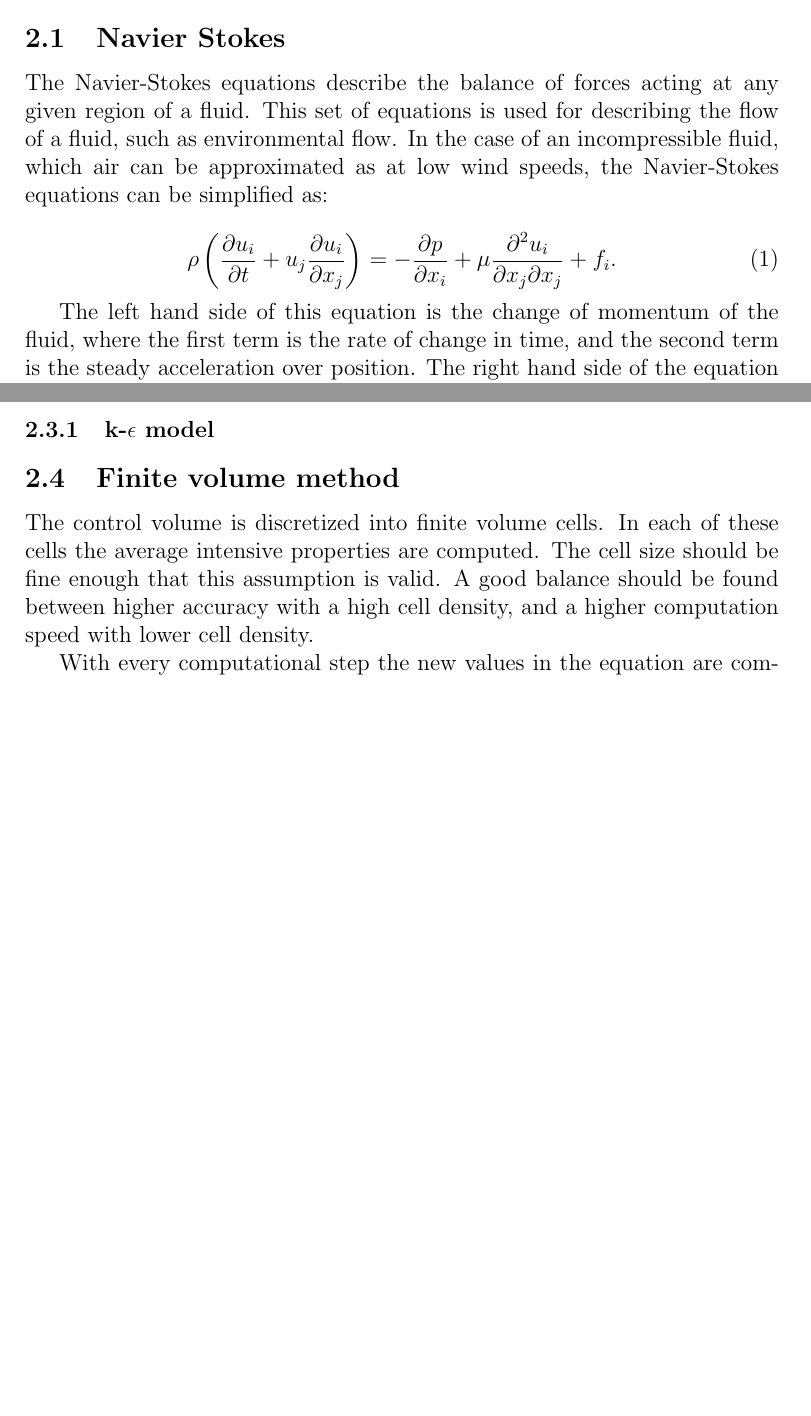
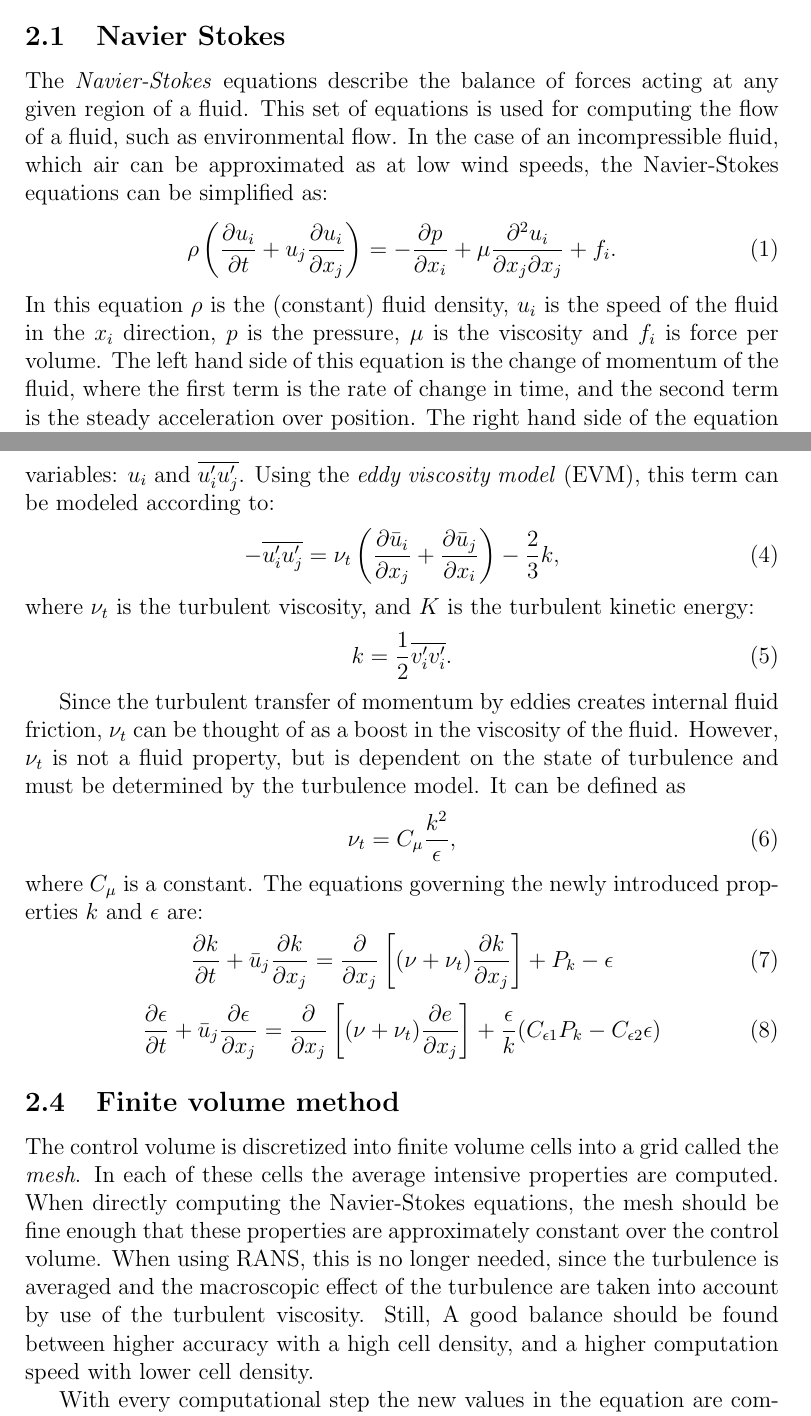
Before and after one commit to rubenb1993/RP-Wind-op-campus, a LaTeX paper (main.tex, which reads theory.tex): two parts of pages 4 and 6 of 19 before the commit and two parts of pages 4 and 6 of 20 after it, joined at a grey line, cut so that both start at the same text, the shorter picture padded with empty space. Compiled offline with pdfLaTeX.

Commit message:
enriched theory
added ke model, edited finite volume method, fixed some errors

```diff
--- a/theory.tex
+++ b/theory.tex
@@ -1,16 +1,12 @@
 \section{Theory}
 \label{theory}
 
+
 \subsection{Navier Stokes}
 
-The Navier-Stokes equations describe the balance of forces acting at any given region of a fluid. This set of equations is used for describing the flow of a fluid, such as environmental flow. In the case of an incompressible fluid, which air can be approximated as at low wind speeds, the Navier-Stokes equations can be simplified as:
-
-%\begin{equation}\label{NS}
-%\rho \left( \frac{\partial \mathbf{v}}{\partial t} + \mathbf{v} \cdot \nabla \mathbf{v} \right) = -\nabla p + \mu \nabla^2 \mathbf{v} + \mathbf{f}.
-%\end{equation}
-
+The \emph{Navier-Stokes} equations describe the balance of forces acting at any given region of a fluid. This set of equations is used for computing the flow of a fluid, such as environmental flow. In the case of an incompressible fluid, which air can be approximated as at low wind speeds, the Navier-Stokes equations can be simplified as:
 \begin{equation}\label{eq:NS}
 \rho \left( \frac{\partial u_i}{\partial t} + u_j \frac{\partial u_i}{\partial x_j} \right) = -\frac{\partial p}{\partial x_i} + \mu \frac{\partial^2 u_i}{\partial x_j \partial x_j} + f_i.
 \end{equation}
+In this equation $\rho$ is the (constant) fluid density, $u_i$ is the speed of the fluid in the $x_i$ direction, $p$ is the pressure, $\mu$ is the viscosity and $f_i$ is force per volume. The left hand side of this equation is the change of momentum of the fluid, where the first term is the rate of change in time, and the second term is the steady acceleration over position. The right hand side of the equation are the forces driving the change of momentum, where the first term is the pressure gradient, the second term is momentum transport due to viscosity, and the third term are other body forces such as a gravity or electromagnetic field.
 
-The left hand side of this equation is the change of momentum of the fluid, where the first term is the rate of change in time, and the second term is the steady acceleration over position. The right hand side of the equation are the forces driving the change of momentum, where the first term is the pressure gradient, the second term is momentum transport due to viscosity, and the third term are other body forces such as a gravity or electromagnetic field.
@@ -35,3 +26,11 @@ Note that the mean value is not dependent on time. Averaging the fluctuating val
 The solution of these equations consists of the mean kinetic energy (flow) and a term indicating the mean turbulent kinetic energy. Since the effects of turbulence are now averaged, it is possible to use a coarser mesh. It is no longer needed to compute turbulence down to the smallest scale.
 
 \subsection{The closure problem}
+When evaluating \autoref{eq:RANS}, the term $\overline{u_i'u_j'}$ governing the turbulent energy is still an unknown. At this point we have three equations, but an extra variables: $u_i$ and $\overline{u_i'u_j'}$. Using the \emph{eddy viscosity model} (EVM), this term can be modeled according to:
+\begin{equation}\label{eq:EVM}
+-\overline{u_i'u_j'}=\nu_t\left(\frac{\partial \bar{u}_i}{\partial x_j} + \frac{\partial \bar{u}_j}{\partial x_i} \right) - \frac{2}{3}k,
+\end{equation}
+where $\nu_t$ is the turbulent viscosity, and $K$ is the turbulent kinetic energy:
+\begin{equation}\label{eq:k}
+k = \frac{1}{2}\overline{v'_iv'_i}.
+\end{equation}
@@ -39,8 +37,19 @@ When evaluating \autoref{eq:RANS}, the term $\overline{u_i'u_j'}$ governing the
 
-\subsubsection{k-$\epsilon$ model}
+Since the turbulent transfer of momentum by eddies creates internal fluid friction, $\nu_t$ can be thought of as a boost in the viscosity of the fluid. However, $\nu_t$ is not a fluid property, but is dependent on the state of turbulence and must be determined by the turbulence model. It can be defined as
+\begin{equation}\label{eq:NU}
+\nu_t = C_\mu\frac{k^2}{\epsilon},
+\end{equation}
+where $C_\mu$ is a constant. The equations governing the newly introduced properties $k$ and $\epsilon$ are:
+\begin{equation}\label{eq:ke1}
+\frac{\partial k}{\partial t} + \bar{u}_j\frac{\partial k}{\partial x_j} = \frac{\partial}{\partial x_j} \left[(\nu + \nu_t) \frac{\partial k }{\partial x_j}\right] + P_k - \epsilon
+\end{equation}
+\begin{equation}\label{eq:ke2}
+\frac{\partial \epsilon}{\partial t} + \bar{u}_j\frac{\partial \epsilon}{\partial x_j} = \frac{\partial}{\partial x_j} \left[(\nu + \nu_t) \frac{\partial e}{\partial x_j}\right] + \frac{\epsilon}{k}(C_{\epsilon 1}P_k - C_{\epsilon 2}\epsilon)
+\end{equation}
+
 
 \subsection{Finite volume method}
 
-The control volume is discretized into finite volume cells. In each of these cells the average intensive properties are computed. The cell size should be fine enough that this assumption is valid. A good balance should be found between higher accuracy with a high cell density, and a higher computation speed with lower cell density.
+The control volume is discretized into finite volume cells into a grid called the \emph{mesh}. In each of these cells the average intensive properties are computed. When directly computing the Navier-Stokes equations, the mesh should be fine enough that these properties are approximately constant over the control volume. When using RANS, this is no longer needed, since the turbulence is averaged and the macroscopic effect of the turbulence are taken into account by use of the turbulent viscosity. Still, A good balance should be found between higher accuracy with a high cell density, and a higher computation speed with lower cell density.
 
-With every computational step the new values in the equation are computed. The fraction of the difference between the two sides of the equation in the last computational step and the initial values is called the residual. On the long term the residual should become smaller until the calculation converges to the solution.
+With every computational step the new values in the equation are computed. The fraction of the difference between the two sides of the equation in the last computational step and the initial values is called the \emph{residual}. On the long term the residual should become smaller until the calculation converges to the solution.
```
Also changed, not shown: theory.tex (12 more changed lines).
